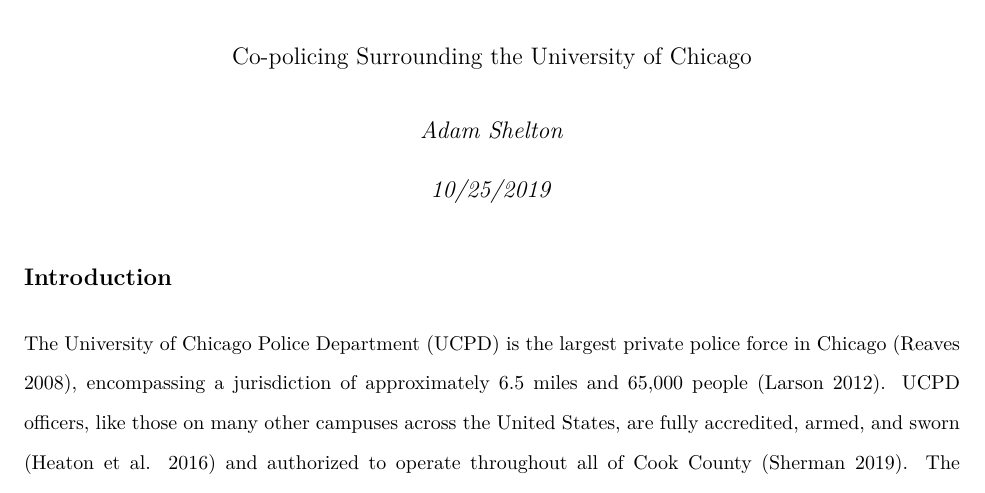
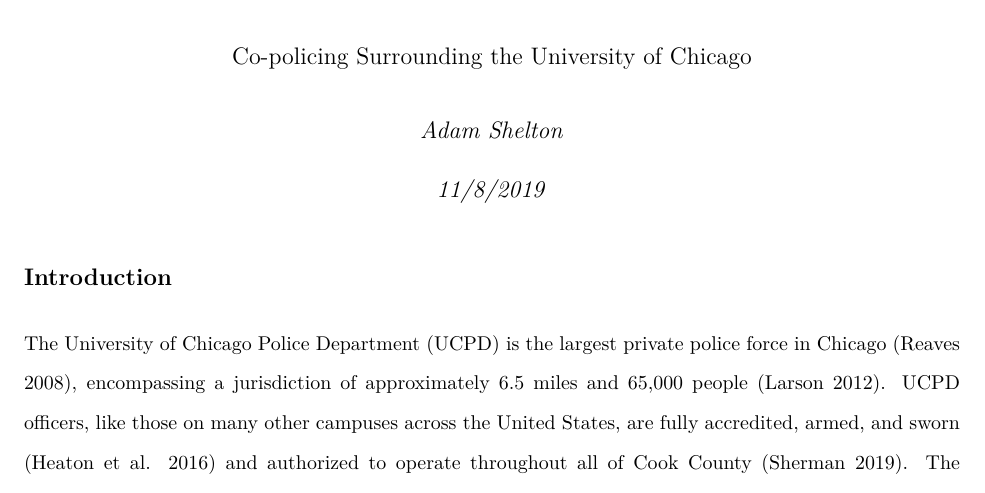
Before and after one commit to tonofshell/policing-thesis, an R Markdown document (proposal.Rmd): part of page 1 of 8, cut so that both start at the same text. The pictures show the output file proposal.pdf that the author committed with the source.

Commit message:
Fixed proposal date

```diff
--- a/proposal.Rmd
+++ b/proposal.Rmd
@@ -2,7 +2,7 @@
 title: "Thesis Proposal"
 subtitle: "Co-policing Surrounding the University of Chicago"
 author: "Adam Shelton"
-date: "10/25/2019"
+date: "11/8/2019"
 header-includes:
     - \usepackage{setspace}\doublespacing
 output: pdf_document
```
Also changed, not shown: proposal.pdf.
